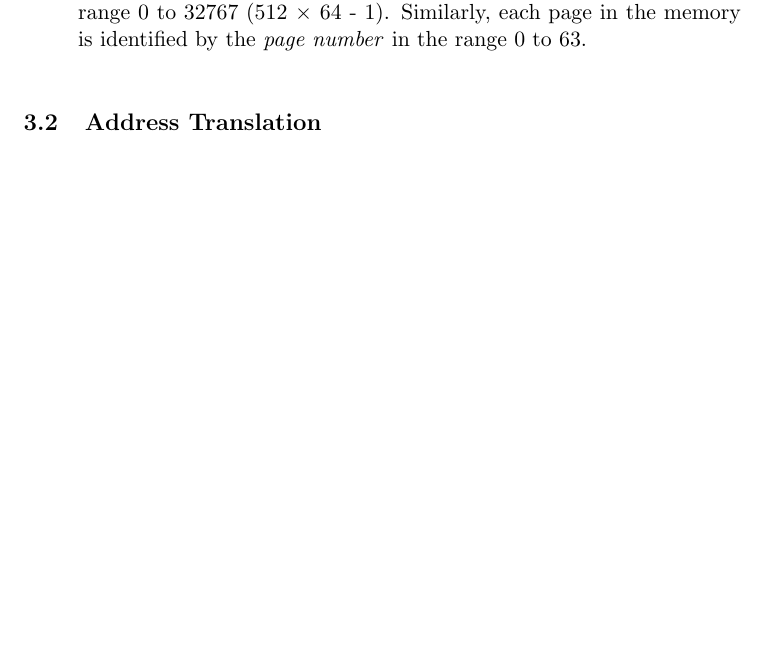
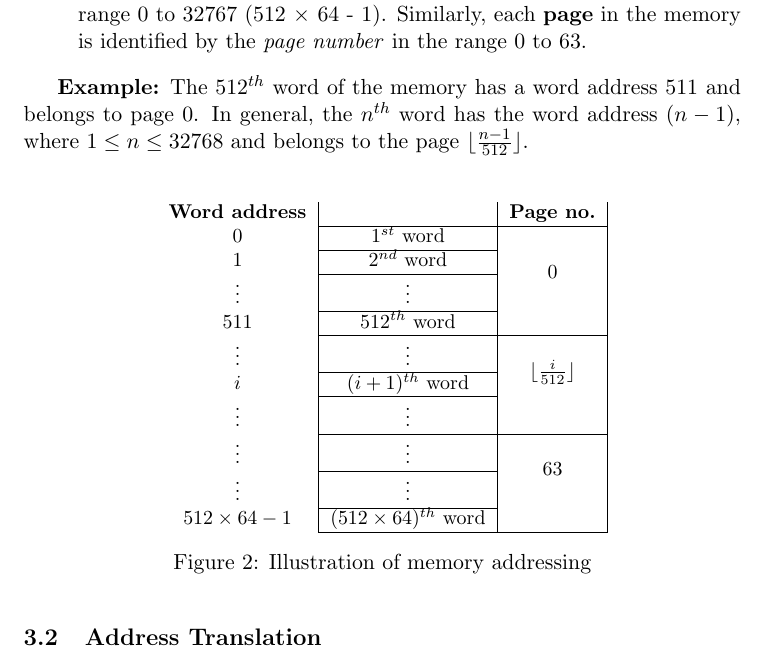
Before and after one commit to xosnitc/xosdoc, a LaTeX document (machine/machine.tex): part of page 5 of 12 before the commit and part of page 5 of 14 after it, cut so that both start at the same text, the shorter picture padded with empty space. Compiled offline with pdfLaTeX.

Commit message:
finsihed till secton 4

```diff
--- a/machine/machine.tex
+++ b/machine/machine.tex
@@ -99 +94,0 @@ There are 16 General Purpose Registers (GPR), R0 - R15, of which R0 - R7 are Pro
-\item Each string in the memory is identified by the \textit{string address} in the range 0 to 32767 (512 $\times$ 64 - 1). Similarly, each page in the memory is identified by the \textit{page number} in the range 0 to 63.
@@ -100,6 +99,33 @@ There are 16 General Purpose Registers (GPR), R0 - R15, of which R0 - R7 are Pro
+\item Each \textbf{word} in the memory is identified by the \textit{word address} in the range 0 to 32767 (512 $\times$ 64 - 1). Similarly, each \textbf{page} in the memory is identified by the \textit{page number} in the range 0 to 63.
 \end{itemize}
-\textbf{
-\subsection{Address Translation}}
+
+\textbf{Example:} The $512^{th}$ word of the memory has a word address 511 and belongs to page 0. In general, the $n^{th}$ word has the word address $(n-1)$, where  $1 \le n \le 32768$ and belongs to the page $\lfloor \frac{n-1}{512} \rfloor$.
+
+
+\begin{figure}[htp!] \small
+	\centering
+	\begin{tabular}{c|c|c|}
+		\multicolumn{3}{c}{} \\
+		\textbf{Word address} &  & \textbf{Page no.} \\ \cline{2-3}
+		0 & $1^{st}$ word & \multirow{4}{*}{$0$} \\ \cline{2-2}
+		1 & $2^{nd}$ word &  \\ \cline{2-2}
+		\vdots & \vdots & \\ \cline{2-2}
+		511 & $512^{th}$ word &  \\ \cline{2-3}
+
+		\vdots & \vdots & \multirow{2}{*}{$\lfloor \frac{i}{512} \rfloor $} \\ \cline{2-2}
+		$i$ & $(i+1)^{th} $ word &  \\ \cline{2-2}
+		\vdots &\vdots &  \\ \cline{2-3}
+
+		\vdots & \vdots & \multirow{2}{*}{$63$} \\ \cline{2-2}
+		\vdots &\vdots &  \\ \cline{2-2}
+		$512 \times 64 - 1$ & $(512 \times 64)^{th} $ word &  \\ \cline{2-3}
+	\end{tabular}
+	\caption{Illustration of memory addressing}
+	\label{fig:mem_struct}
+\end{figure}
+
+
+\subsection{Address Translation}
 
 There are two kinds of memory addresses,\\
 
```
Also changed, not shown: machine/address_translation.png (added), machine/machine.pdf, machine/machine.tex (35 more changed lines).
